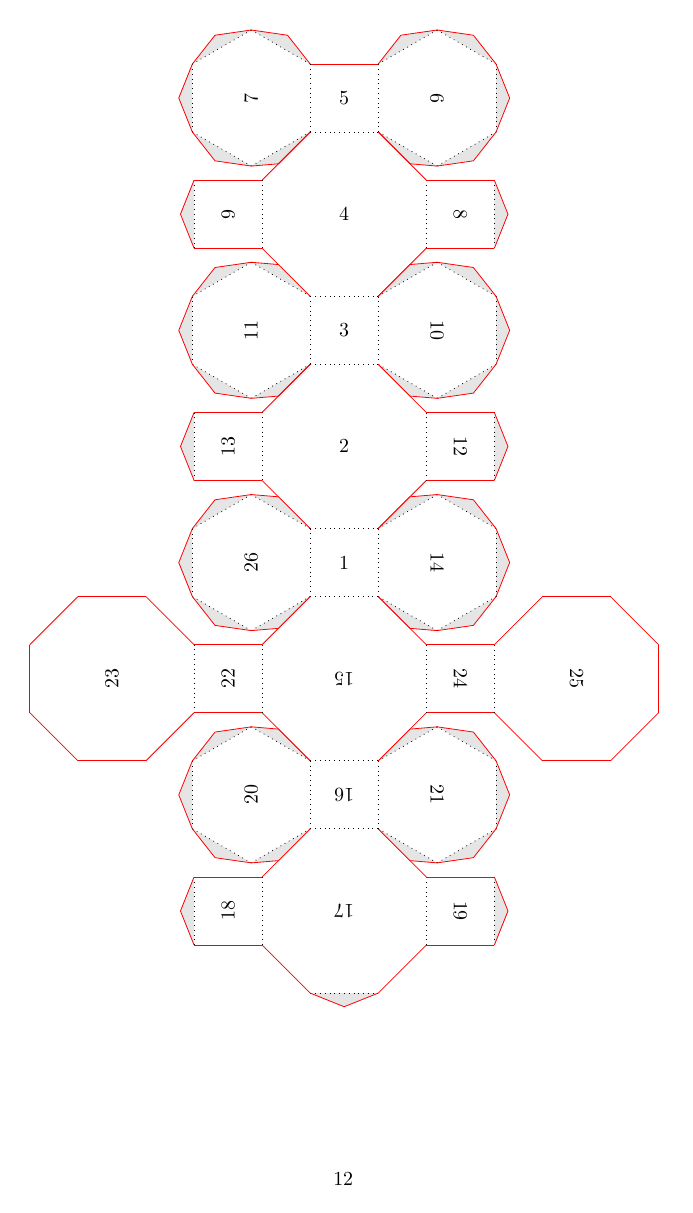
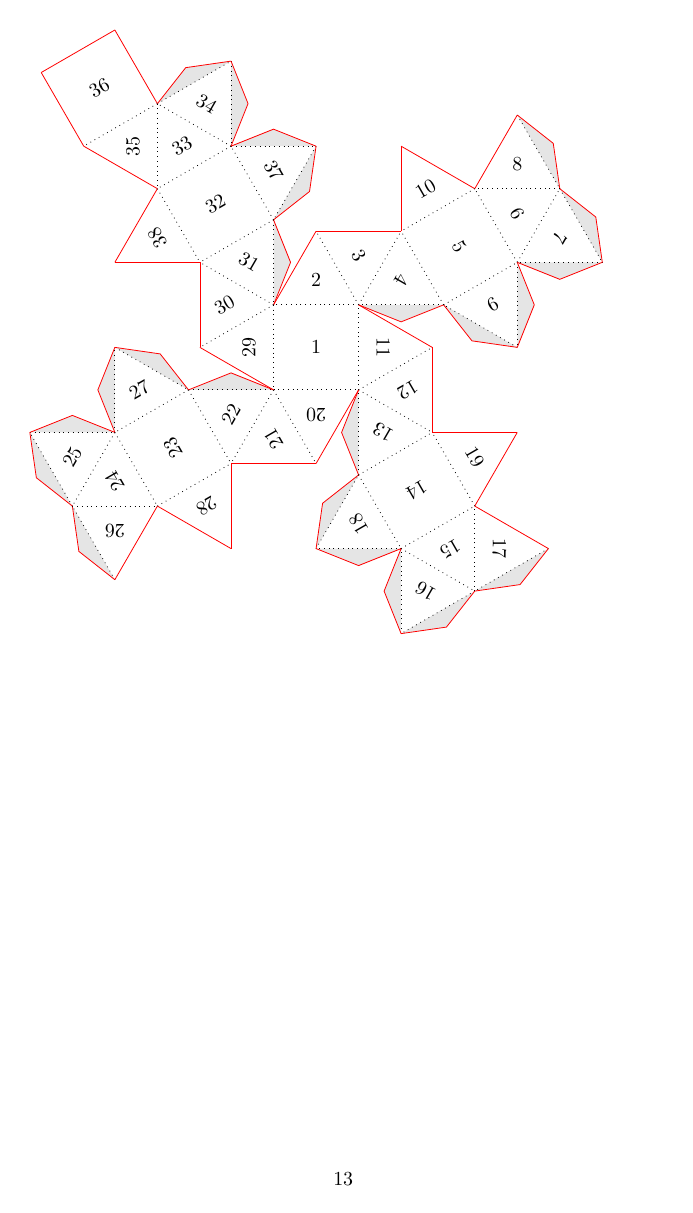
Before and after one commit to nvcleemp/tikz-folding, a LaTeX document (folding.tex): page 12 of 12 before the commit and page 13 of 13 after it. Compiled offline with pdfLaTeX.

Commit message:
Added example of snub cube

```diff
--- a/folding.tex
+++ b/folding.tex
@@ -61,4 +61,9 @@
 	\tikzfoldingtruncatedcuboctahedron
 	[folding line length=12mm,numbered faces];
 \end{tikzpicture}
+\clearpage
+\begin{tikzpicture}[transform shape,every cut/.style=red,every fold/.style=dotted,every ear/.style={fill,gray!20}]
+	\tikzfoldingsnubcube
+	[folding line length=15mm,numbered faces];
+\end{tikzpicture}
 \end{document}
```
